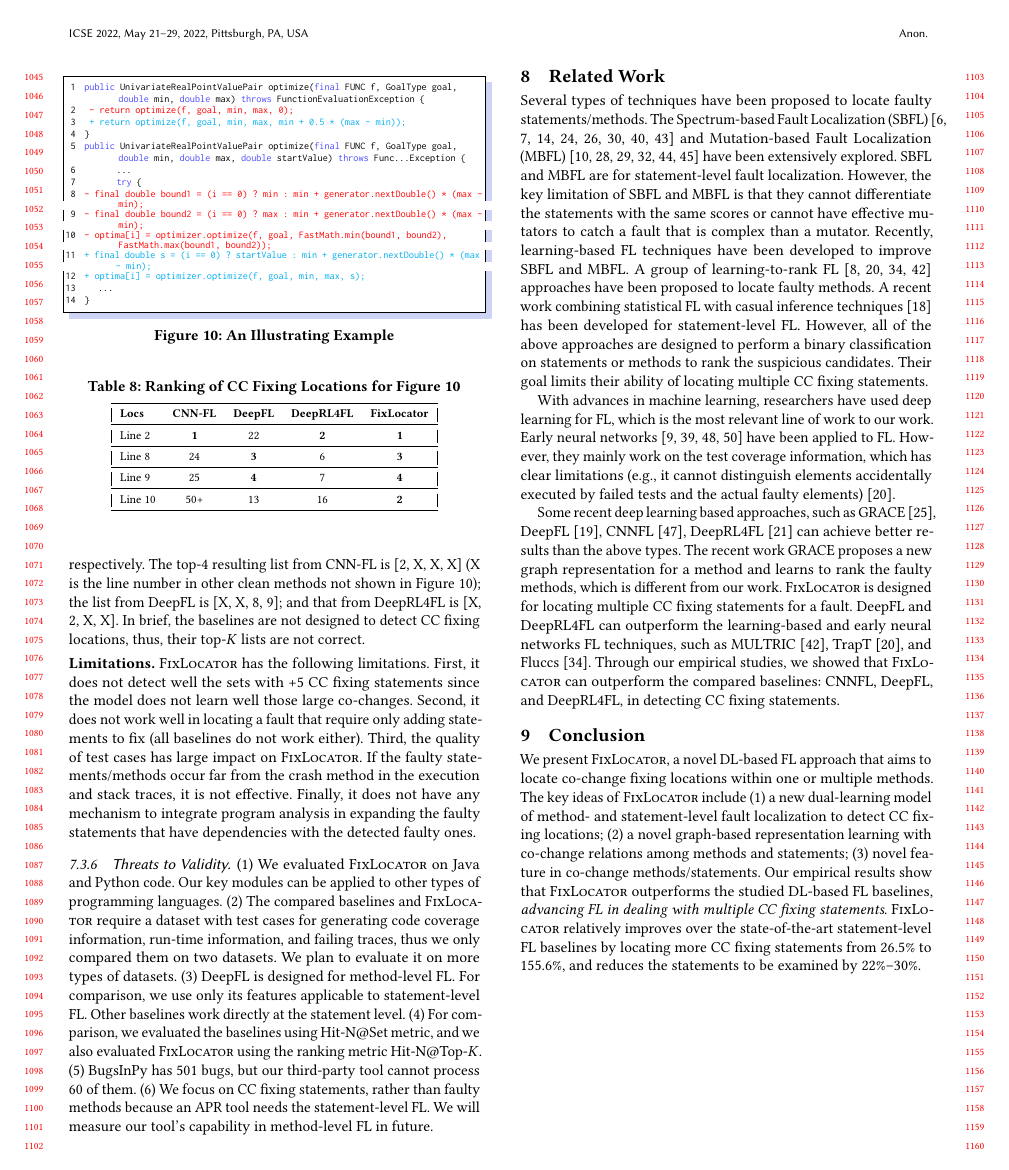
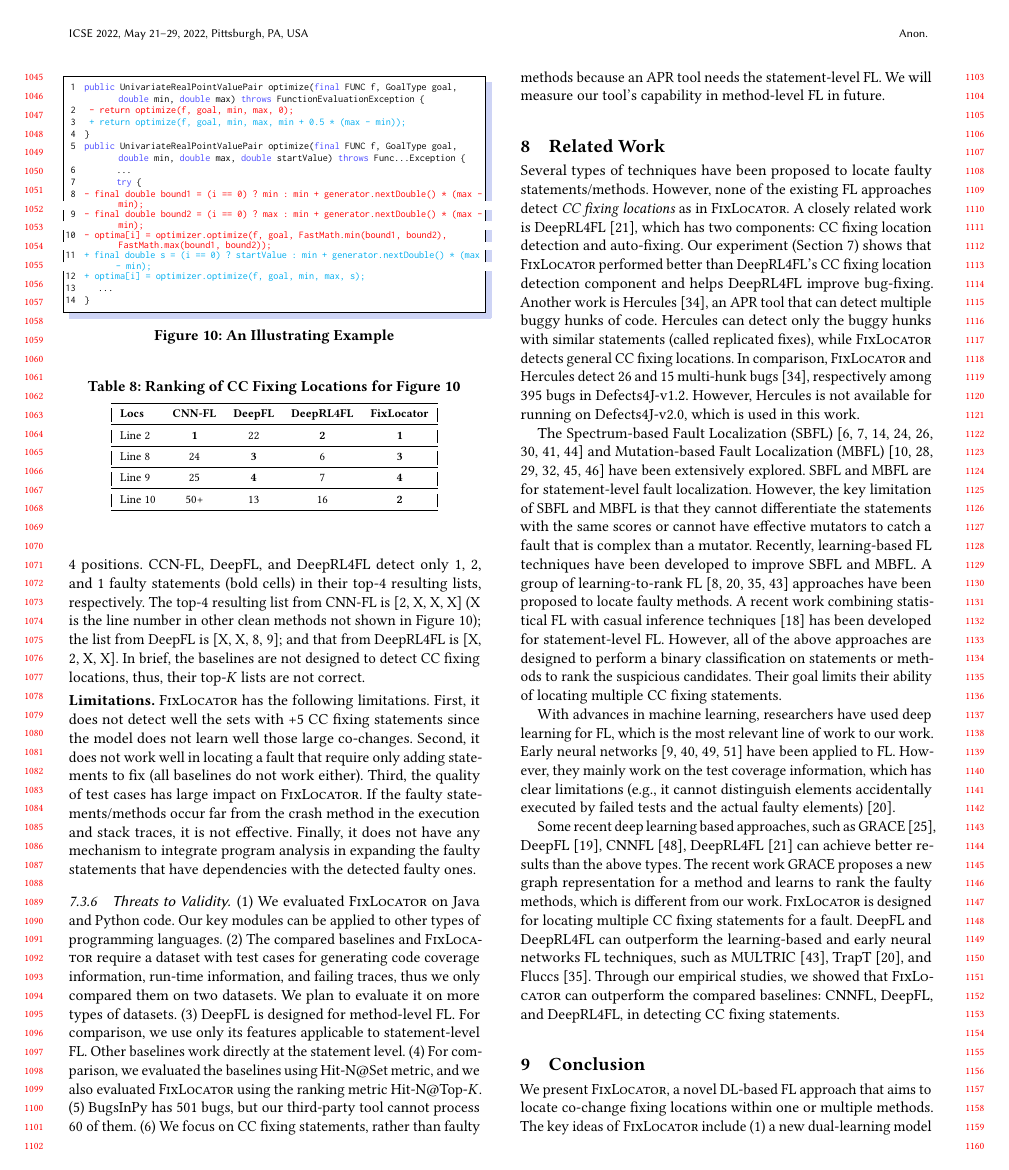
Before and after one commit to tien-n-nguyen/fixlocator, a LaTeX paper (icse22.tex, which reads sections/related.tex): page 10 of 12. Compiled offline with pdfLaTeX.

Commit message:
adding DeepRL4FL and Hercules in the related work

```diff
--- a/sections/related.tex
+++ b/sections/related.tex
@@ -3,19 +3,33 @@
 %has been intensively studied in the literature, e.g., Ochiai~\cite{abreu2006evaluation} and Jaccard~\cite{abreu2007accuracy}.
 
 Several types of techniques have been proposed to locate faulty
-statements/methods. The Spectrum-based Fault Localization
+statements/methods. However, none of the existing FL approaches detect
+{\em CC fixing locations} as in {\tool}. A closely related work is
+DeepRL4FL~\cite{icse21-fl}, which has two components: CC fixing
+location detection and auto-fixing. Our experiment
+(Section~\ref{sec:eval}) shows that {\tool} performed better than
+DeepRL4FL's CC fixing location detection component and helps DeepRL4FL
+improve bug-fixing. Another work is
+Hercules~\cite{hercules-icse19}, an APR tool that can detect multiple
+buggy hunks of code. Hercules can detect only the buggy hunks with
+similar statements (called replicated fixes), while {\tool} detects
+general CC fixing locations. In comparison, {\tool} and Hercules
+detect 26 and 15 multi-hunk bugs~\cite{hercules-icse19}, respectively
+among 395 bugs in Defects4J-v1.2. However, Hercules is not available
+for running on Defects4J-v2.0, which is used in this work.
+
+The Spectrum-based Fault Localization
 (SBFL)~\cite{zhang2011localizing, abreu2007accuracy,
   jones2005empirical, abreu2006evaluation, naish2011model,
   wong2007effective, liblit-pldi05, lucia2014extended} and
-Mutation-based Fault Localization
-(MBFL)~\cite{Metallaxis, MUSE, zhang2013injecting,
-  budd1981mutation, zhang2010test, musco2017large} have been
-extensively explored. SBFL and MBFL are for
-statement-level fault localization. However, the key limitation of
-SBFL and MBFL is that they cannot differentiate the statements with
-the same scores or cannot have effective mutators to catch a fault
-that is complex than a mutator. Recently, learning-based FL techniques
-have been developed to improve SBFL and MBFL.
+Mutation-based Fault Localization (MBFL)~\cite{Metallaxis, MUSE,
+  zhang2013injecting, budd1981mutation, zhang2010test, musco2017large}
+have been extensively explored. SBFL and MBFL are for statement-level
+fault localization. However, the key limitation of SBFL and MBFL is
+that they cannot differentiate the statements with the same scores or
+cannot have effective mutators to catch a fault that is complex than a
+mutator. Recently, learning-based FL techniques have been developed to
+improve SBFL and MBFL.
 %\textbf{Machine Learning or Statistical Fault Localization}
 A group of learning-to-rank
 FL~\cite{MULTRIC,TraPT,b2016learning,sohn2017fluccs} approaches have
```
Also changed, not shown: References.bib (+13 -0 lines), sections/RQs.tex (+5 -2 lines), sections/experiment.tex (+1 -0 lines), sections/intro.tex (+1 -1 lines).
